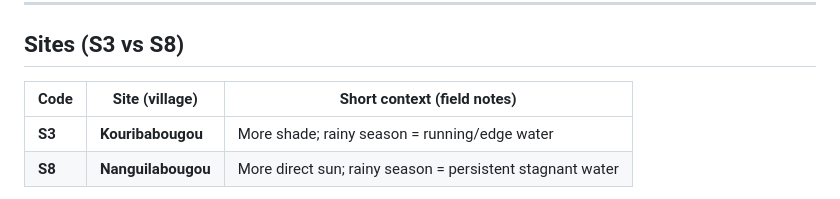
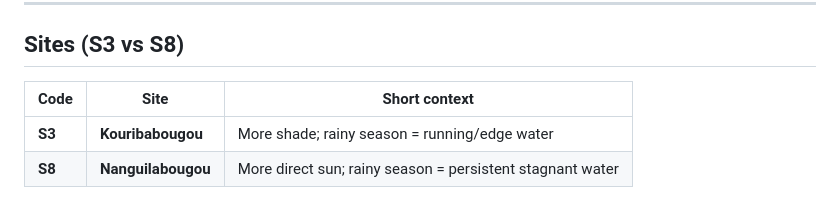
Before and after one commit to mrpradum/Two_Stage_Pipeline_Missing_Data_Thesis, a Markdown page: README.md, the part around the change. Drawn GitHub-style.

```diff
--- a/README.md
+++ b/README.md
@@ -11,7 +11,7 @@ Two-stage pipelines for retrospective time-series imputation of daily mosquito c
 
 ## Sites (S3 vs S8)
 
-| Code   | Site (village)     | Short context (field notes)                               |
+| Code   | Site               | Short context                                             |
 | ------ | ------------------ | --------------------------------------------------------- |
 | **S3** | **Kouribabougou**  | More shade; rainy season = running/edge water             |
 | **S8** | **Nanguilabougou** | More direct sun; rainy season = persistent stagnant water |
```
